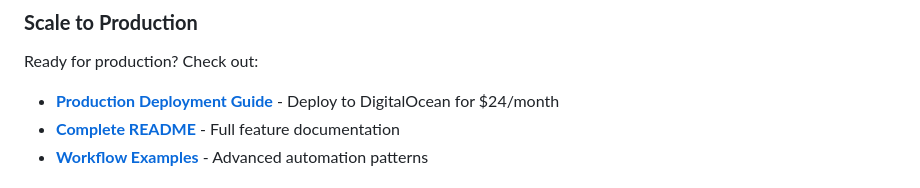
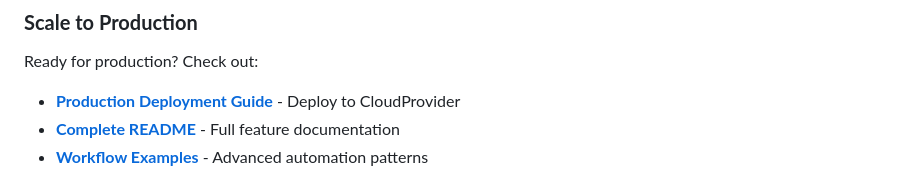
Before and after one commit to thomas-roos/open_agentic_framework, a Markdown page: documentation/QUICK_START.md, the part around the change. Rendered like a GitHub page.

Commit message:
updating documentation

```diff
--- a/documentation/QUICK_START.md
+++ b/documentation/QUICK_START.md
@@ -381,7 +381,7 @@ curl -X POST "http://localhost:8000/workflows" \
 
 ### **Scale to Production**
 Ready for production? Check out:
-- **[Production Deployment Guide](PRODUCTION.md)** - Deploy to DigitalOcean for $24/month
+- **[Production Deployment Guide](PRODUCTION.md)** - Deploy to CloudProvider
 - **[Complete README](README.md)** - Full feature documentation
 - **[Workflow Examples](README.md#creating-workflows)** - Advanced automation patterns
 
```
